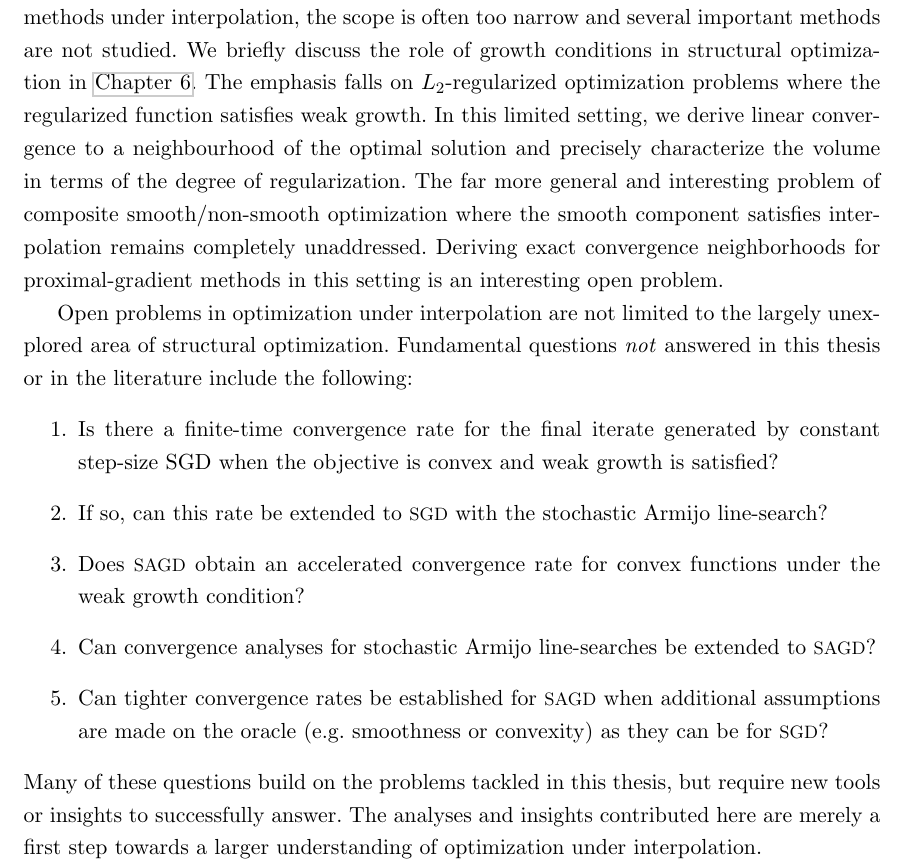
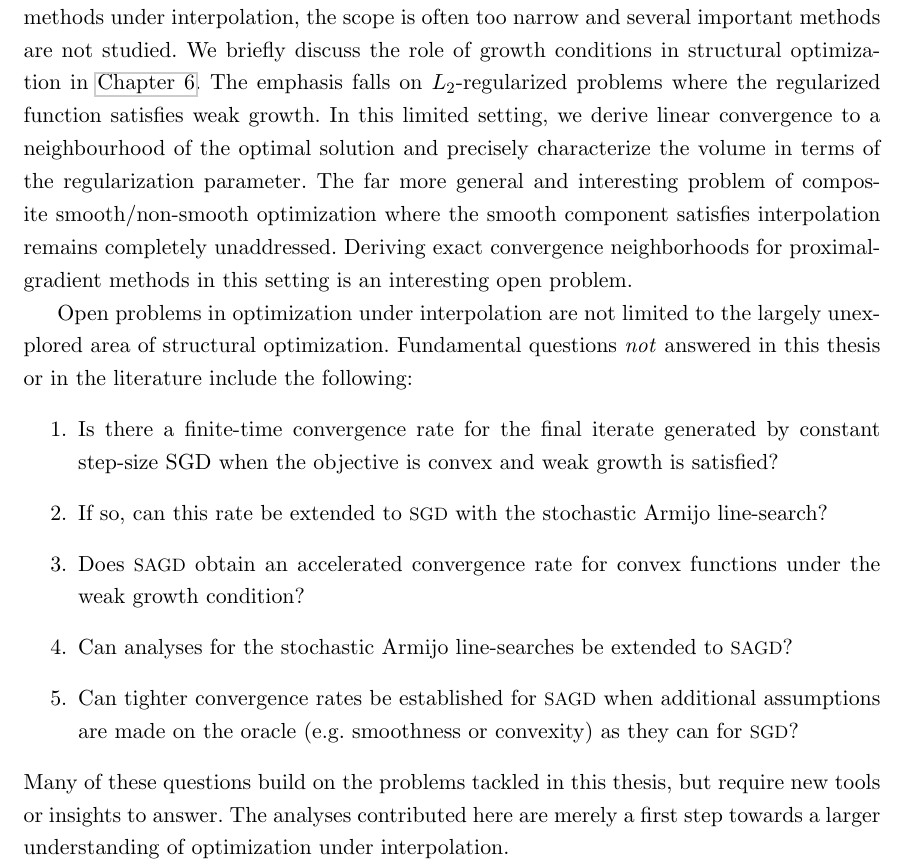
Before and after one commit to aaronpmishkin/msc_thesis, a LaTeX thesis (main.tex, which reads chapters/conclusion.tex): part of page 63 of 108, cut so that both start at the same text. Compiled offline with pdfLaTeX.

Commit message:
Small typo fixes for conclusion.

```diff
--- a/chapters/conclusion.tex
+++ b/chapters/conclusion.tex
@@ -23,8 +23,8 @@ This is comparable to the improvement attained by \acl{AGD} over gradient descen
 
 Although this thesis attempts to be a comprehensive analysis of stochastic gradient methods under interpolation, the scope is often too narrow and several important methods are not studied.
 We briefly discuss the role of growth conditions in structural optimization in \autoref{ch:beyond-interpolation}.
-The emphasis falls on \( L_2 \)-regularized optimization problems where the regularized function satisfies weak growth.
-In this limited setting, we derive linear convergence to a neighbourhood of the optimal solution and precisely characterize the volume in terms of the degree of regularization.
+The emphasis falls on \( L_2 \)-regularized problems where the regularized function satisfies weak growth.
+In this limited setting, we derive linear convergence to a neighbourhood of the optimal solution and precisely characterize the volume in terms of the regularization parameter.
 The far more general and interesting problem of composite smooth/non-smooth optimization where the smooth component satisfies interpolation remains completely unaddressed.
 Deriving exact convergence neighborhoods for proximal-gradient methods in this setting is an interesting open problem.
 
@@ -34,8 +34,8 @@ Fundamental questions \emph{not} answered in this thesis or in the literature in
     \item Is there a finite-time convergence rate for the final iterate generated by constant step-size SGD when the objective is convex and weak growth is satisfied?
     \item If so, can this rate be extended to \ac{SGD} with the stochastic Armijo line-search?
     \item Does \ac{SAGD} obtain an accelerated convergence rate for convex functions under the weak growth condition?
-    \item Can convergence analyses for stochastic Armijo line-searches be extended to \ac{SAGD}?
-    \item Can tighter convergence rates be established for \ac{SAGD} when additional assumptions are made on the oracle (e.g.\ smoothness or convexity) as they can be for \ac{SGD}?
+    \item Can analyses for the stochastic Armijo line-searches be extended to \ac{SAGD}?
+    \item Can tighter convergence rates be established for \ac{SAGD} when additional assumptions are made on the oracle (e.g.\ smoothness or convexity) as they can for \ac{SGD}?
 \end{enumerate}
-Many of these questions build on the problems tackled in this thesis, but require new tools or insights to successfully answer.
-The analyses and insights contributed here are merely a first step towards a larger understanding of optimization under interpolation.
+Many of these questions build on the problems tackled in this thesis, but require new tools or insights to answer.
+The analyses contributed here are merely a first step towards a larger understanding of optimization under interpolation.
```
